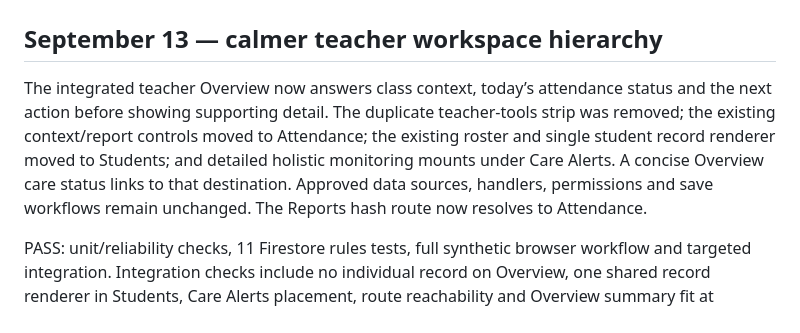
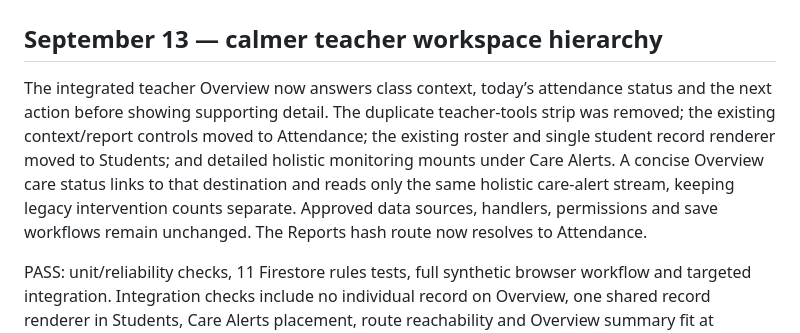
Before and after one commit to nelvingampal/ClassCare, a Markdown page: docs/STATUS.md, the part around the change. Drawn GitHub-style.

Commit message:
Document source-specific care status

```diff
--- a/docs/STATUS.md
+++ b/docs/STATUS.md
@@ -2,7 +2,7 @@
 
 ## September 13 — calmer teacher workspace hierarchy
 
-The integrated teacher Overview now answers class context, today’s attendance status and the next action before showing supporting detail. The duplicate teacher-tools strip was removed; the existing context/report controls moved to Attendance; the existing roster and single student record renderer moved to Students; and detailed holistic monitoring mounts under Care Alerts. A concise Overview care status links to that destination. Approved data sources, handlers, permissions and save workflows remain unchanged. The Reports hash route now resolves to Attendance.
+The integrated teacher Overview now answers class context, today’s attendance status and the next action before showing supporting detail. The duplicate teacher-tools strip was removed; the existing context/report controls moved to Attendance; the existing roster and single student record renderer moved to Students; and detailed holistic monitoring mounts under Care Alerts. A concise Overview care status links to that destination and reads only the same holistic care-alert stream, keeping legacy intervention counts separate. Approved data sources, handlers, permissions and save workflows remain unchanged. The Reports hash route now resolves to Attendance.
 
 PASS: unit/reliability checks, 11 Firestore rules tests, full synthetic browser workflow and targeted integration. Integration checks include no individual record on Overview, one shared record renderer in Students, Care Alerts placement, route reachability and Overview summary fit at 1440×900 and 1280×800. Mobile redesign remains deferred. The isolated frontend comparison task exhausted its model usage before producing a new artifact; this slice uses the previously approved V3 information architecture and written integration specification.
 
```
